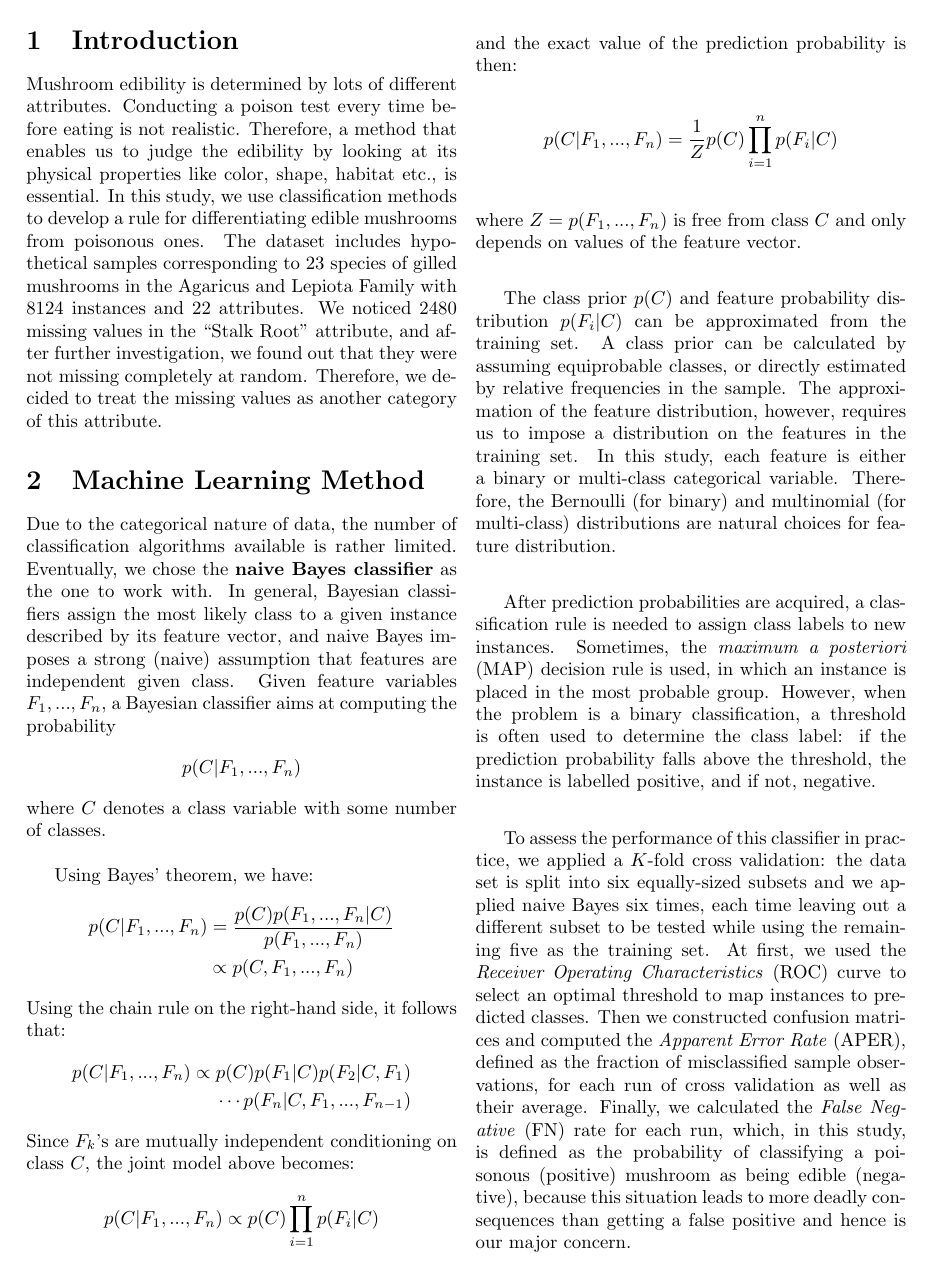
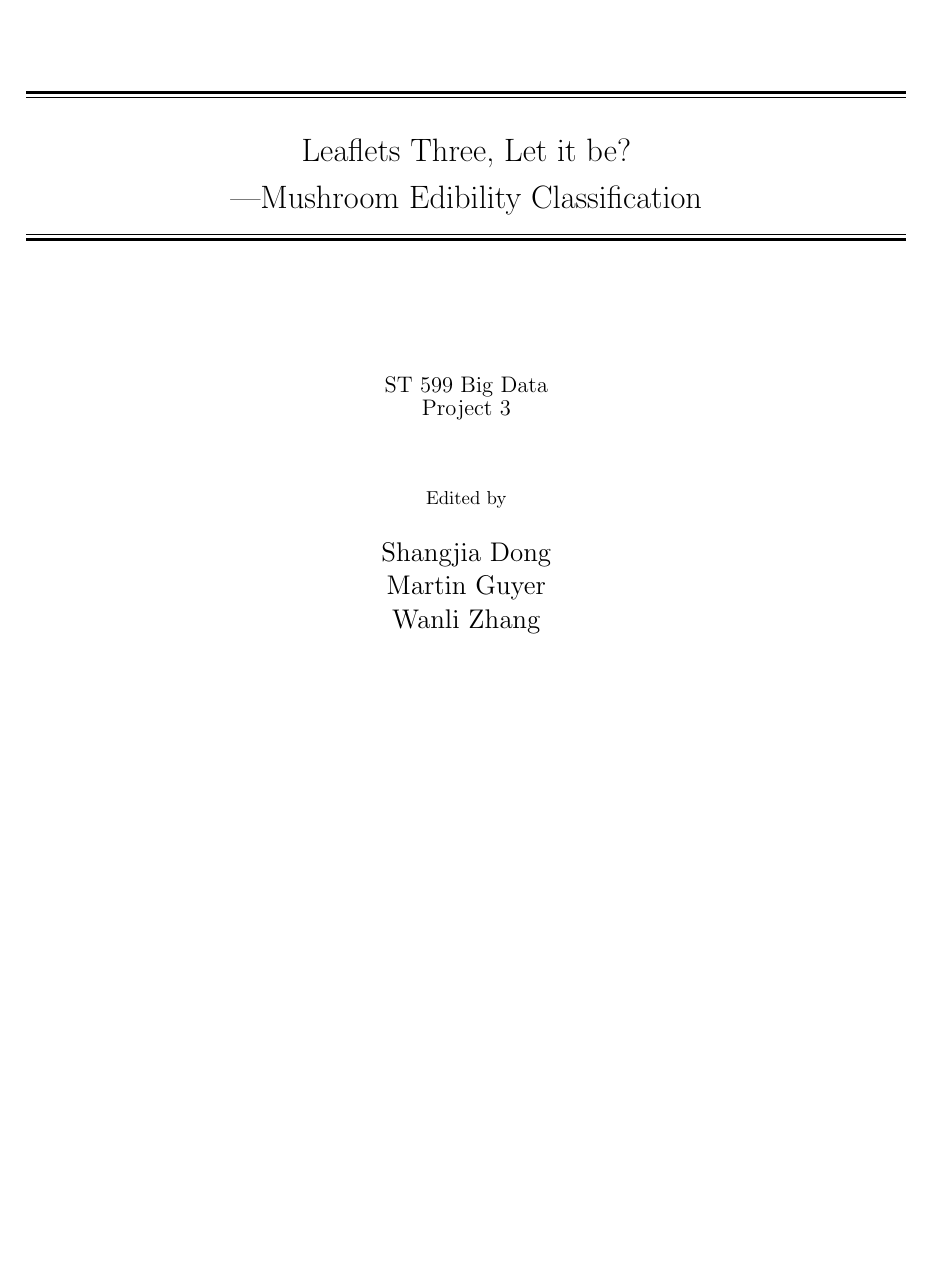
Before and after one commit to MartinGuyer/Project3ML, a LaTeX document (Project Report/proj3_summ.tex): page 1 of 2 before the commit and page 1 of 3 after it. Compiled offline with pdfLaTeX.

Commit message:
added title page

```diff
--- a/Project Report/proj3_summ.tex
+++ b/Project Report/proj3_summ.tex
@@ -14,5 +26,35 @@
+{\LARGE Leaflets Three, Let it be?\\\vspace*{3mm}
+---Mushroom Edibility Classification}\\[0.2\baselineskip] % Title
+
+\rule{\textwidth}{0.4pt}\vspace*{-\baselineskip}\vspace{3.2pt} % Thin horizontal line
+\rule{\textwidth}{1.6pt}\\[\baselineskip] % Thick horizontal line
+
+\vspace*{2cm}
+
+{\large ST 599 Big Data} \\ % Tagline(s) or further description
+{\large Project 3} \\[\baselineskip] % description
+
+\vspace*{2\baselineskip} % Whitespace between location/year and editors
+
+Edited by \\[\baselineskip]
+{\Large Shangjia Dong \\ Martin Guyer \\ Wanli Zhang\par} % Editor list
+
+
+\vfill % Whitespace between editor names and publisher logo
+
+\endgroup}
+
+
+
+
+
 \begin{document}
 
+\pagestyle{empty} % Removes page numbers
+
+\titleGP % This command includes the title page
+
+\pagebreak
 
 \pagenumbering{gobble}
 
```
Also changed, not shown: Project Report/proj3_summ.pdf, Project Report/proj3_summ.tex (14 more changed lines).
